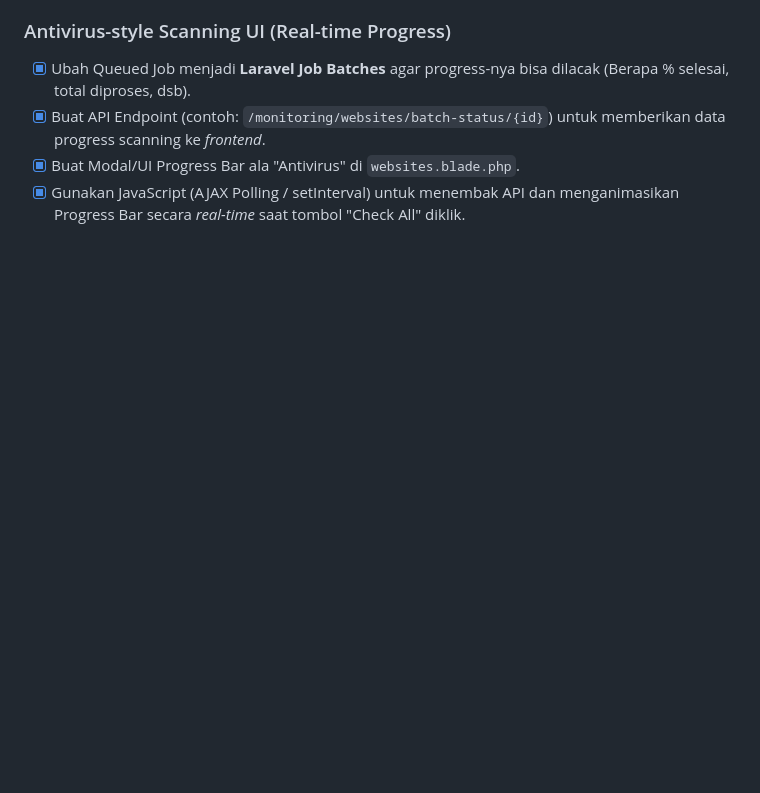
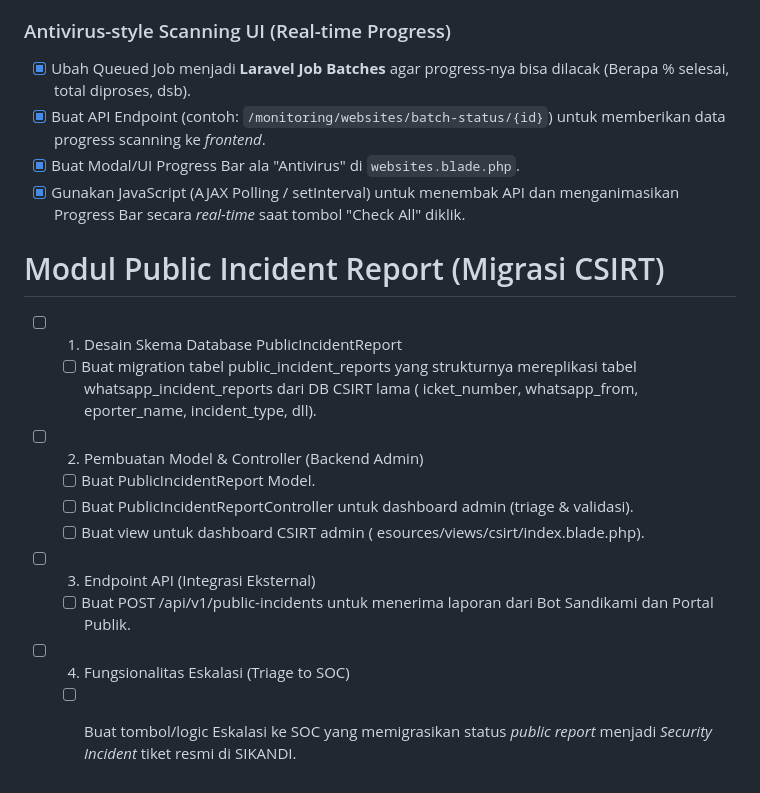
Before and after one commit to lhermawan/SIKANDI, a Markdown page: TODO.md, the part around the change. GitHub-like rendering; blank space fills up the shorter version.

Commit message:
docs(TODO): add CSIRT migration to PublicIncidentReport plan

```diff
--- a/TODO.md
+++ b/TODO.md
@@ -36,3 +36,16 @@
 - [x] Buat API Endpoint (contoh: `/monitoring/websites/batch-status/{id}`) untuk memberikan data progress scanning ke *frontend*.
 - [x] Buat Modal/UI Progress Bar ala "Antivirus" di `websites.blade.php`.
 - [x] Gunakan JavaScript (AJAX Polling / setInterval) untuk menembak API dan menganimasikan Progress Bar secara *real-time* saat tombol "Check All" diklik.
+# Modul Public Incident Report (Migrasi CSIRT)
+- [ ] 1. Desain Skema Database PublicIncidentReport
+  - [ ] Buat migration tabel public_incident_reports yang strukturnya mereplikasi tabel whatsapp_incident_reports dari DB CSIRT lama (	icket_number, whatsapp_from,
+eporter_name, incident_type, dll).
+- [ ] 2. Pembuatan Model & Controller (Backend Admin)
+  - [ ] Buat PublicIncidentReport Model.
+  - [ ] Buat PublicIncidentReportController untuk dashboard admin (triage & validasi).
+  - [ ] Buat view untuk dashboard CSIRT admin (
+esources/views/csirt/index.blade.php).
+- [ ] 3. Endpoint API (Integrasi Eksternal)
+  - [ ] Buat POST /api/v1/public-incidents untuk menerima laporan dari Bot Sandikami dan Portal Publik.
+- [ ] 4. Fungsionalitas Eskalasi (Triage to SOC)
+  - [ ] Buat tombol/logic Eskalasi ke SOC yang memigrasikan status *public report* menjadi *Security Incident* tiket resmi di SIKANDI.
```
